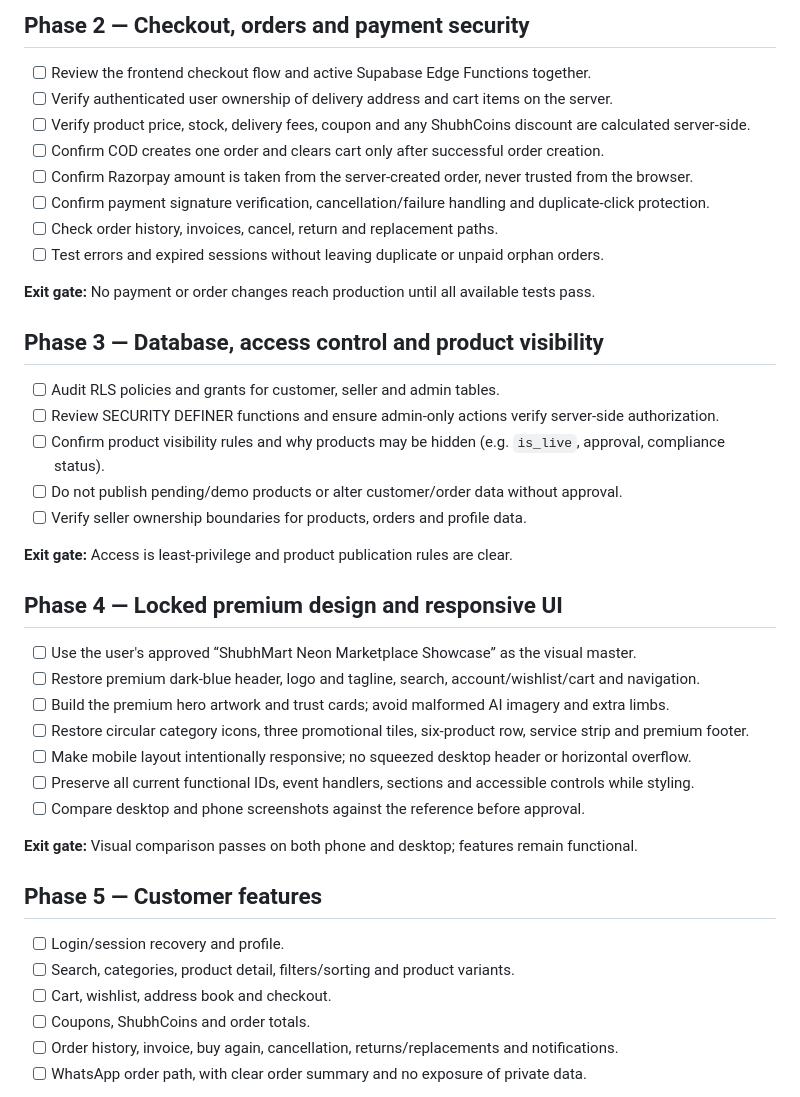
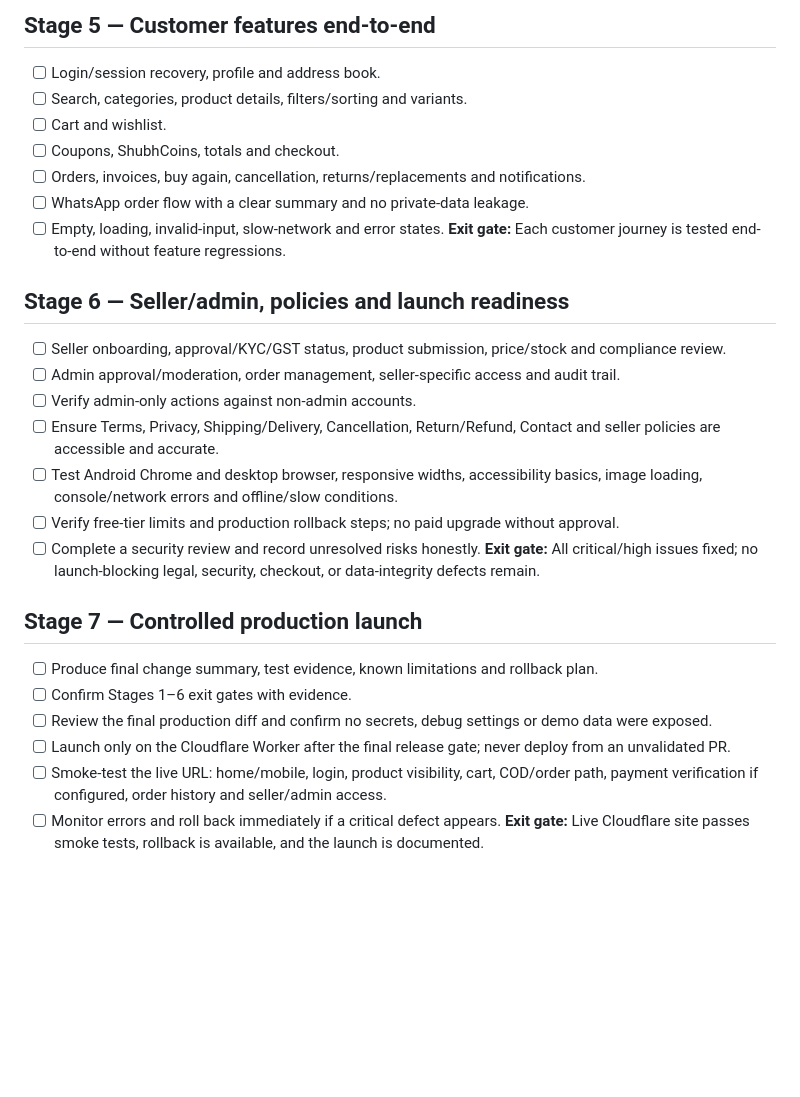
Before and after one commit to sschoudharyshubhammundhar-stack/ShubhMart, a Markdown page: docs/SHUBHMART_POWER_ROADMAP.md, the part around one of its changes. Drawn GitHub-style; blank space fills up the shorter version.

```diff
--- a/docs/SHUBHMART_POWER_ROADMAP.md
+++ b/docs/SHUBHMART_POWER_ROADMAP.md
@@ -28,41 +57,30 @@ Restore and finish the existing ShubhMart marketplace without deleting working f
 
-## Phase 2 — Checkout, orders and payment security
-- [ ] Review the frontend checkout flow and active Supabase Edge Functions together.
-- [ ] Verify authenticated user ownership of delivery address and cart items on the server.
-- [ ] Verify product price, stock, delivery fees, coupon and any ShubhCoins discount are calculated server-side.
-- [ ] Confirm COD creates one order and clears cart only after successful order creation.
-- [ ] Confirm Razorpay amount is taken from the server-created order, never trusted from the browser.
-- [ ] Confirm payment signature verification, cancellation/failure handling and duplicate-click protection.
-- [ ] Check order history, invoices, cancel, return and replacement paths.
-- [ ] Test errors and expired sessions without leaving duplicate or unpaid orphan orders.
+## Stage 5 — Customer features end-to-end
+- [ ] Login/session recovery, profile and address book.
+- [ ] Search, categories, product details, filters/sorting and variants.
+- [ ] Cart and wishlist.
+- [ ] Coupons, ShubhCoins, totals and checkout.
+- [ ] Orders, invoices, buy again, cancellation, returns/replacements and notifications.
+- [ ] WhatsApp order flow with a clear summary and no private-data leakage.
+- [ ] Empty, loading, invalid-input, slow-network and error states.
+**Exit gate:** Each customer journey is tested end-to-end without feature regressions.
 
-**Exit gate:** No payment or order changes reach production until all available tests pass.
+## Stage 6 — Seller/admin, policies and launch readiness
+- [ ] Seller onboarding, approval/KYC/GST status, product submission, price/stock and compliance review.
+- [ ] Admin approval/moderation, order management, seller-specific access and audit trail.
+- [ ] Verify admin-only actions against non-admin accounts.
+- [ ] Ensure Terms, Privacy, Shipping/Delivery, Cancellation, Return/Refund, Contact and seller policies are accessible and accurate.
+- [ ] Test Android Chrome and desktop browser, responsive widths, accessibility basics, image loading, console/network errors and offline/slow conditions.
+- [ ] Verify free-tier limits and production rollback steps; no paid upgrade without approval.
+- [ ] Complete a security review and record unresolved risks honestly.
+**Exit gate:** All critical/high issues fixed; no launch-blocking legal, security, checkout, or data-integrity defects remain.
 
-## Phase 3 — Database, access control and product visibility
-- [ ] Audit RLS policies and grants for customer, seller and admin tables.
-- [ ] Review SECURITY DEFINER functions and ensure admin-only actions verify server-side authorization.
-- [ ] Confirm product visibility rules and why products may be hidden (e.g. `is_live`, approval, compliance status).
-- [ ] Do not publish pending/demo products or alter customer/order data without approval.
-- [ ] Verify seller ownership boundaries for products, orders and profile data.
+## Stage 7 — Controlled production launch
+- [ ] Produce final change summary, test evidence, known limitations and rollback plan.
+- [ ] Confirm Stages 1–6 exit gates with evidence.
+- [ ] Review the final production diff and confirm no secrets, debug settings or demo data were exposed.
+- [ ] Launch only on the Cloudflare Worker after the final release gate; never deploy from an unvalidated PR.
+- [ ] Smoke-test the live URL: home/mobile, login, product visibility, cart, COD/order path, payment verification if configured, order history and seller/admin access.
+- [ ] Monitor errors and roll back immediately if a critical defect appears.
+**Exit gate:** Live Cloudflare site passes smoke tests, rollback is available, and the launch is documented.
 
-**Exit gate:** Access is least-privilege and product publication rules are clear.
-
-## Phase 4 — Locked premium design and responsive UI
-- [ ] Use the user's approved “ShubhMart Neon Marketplace Showcase” as the visual master.
-- [ ] Restore premium dark-blue header, logo and tagline, search, account/wishlist/cart and navigation.
-- [ ] Build the premium hero artwork and trust cards; avoid malformed AI imagery and extra limbs.
-- [ ] Restore circular category icons, three promotional tiles, six-product row, service strip and premium footer.
-- [ ] Make mobile layout intentionally responsive; no squeezed desktop header or horizontal overflow.
-- [ ] Preserve all current functional IDs, event handlers, sections and accessible controls while styling.
-- [ ] Compare desktop and phone screenshots against the reference before approval.
-
-**Exit gate:** Visual comparison passes on both phone and desktop; features remain functional.
-
-## Phase 5 — Customer features
-- [ ] Login/session recovery and profile.
-- [ ] Search, categories, product detail, filters/sorting and product variants.
-- [ ] Cart, wishlist, address book and checkout.
-- [ ] Coupons, ShubhCoins and order totals.
-- [ ] Order history, invoice, buy again, cancellation, returns/replacements and notifications.
-- [ ] WhatsApp order path, with clear order summary and no exposure of private data.
-
```
Also changed, not shown: other parts of docs/SHUBHMART_POWER_ROADMAP.md (+55 -51 lines).
